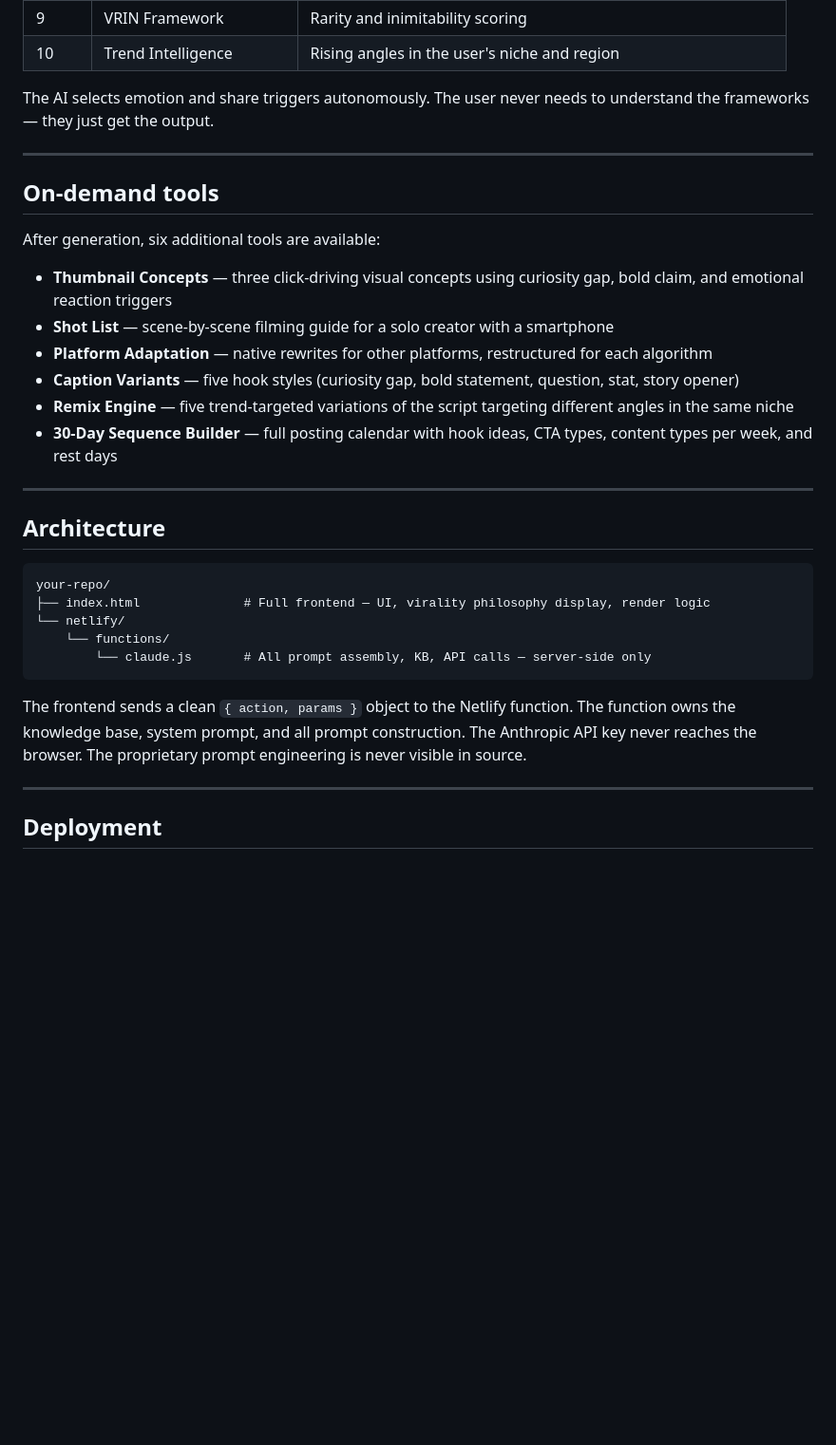
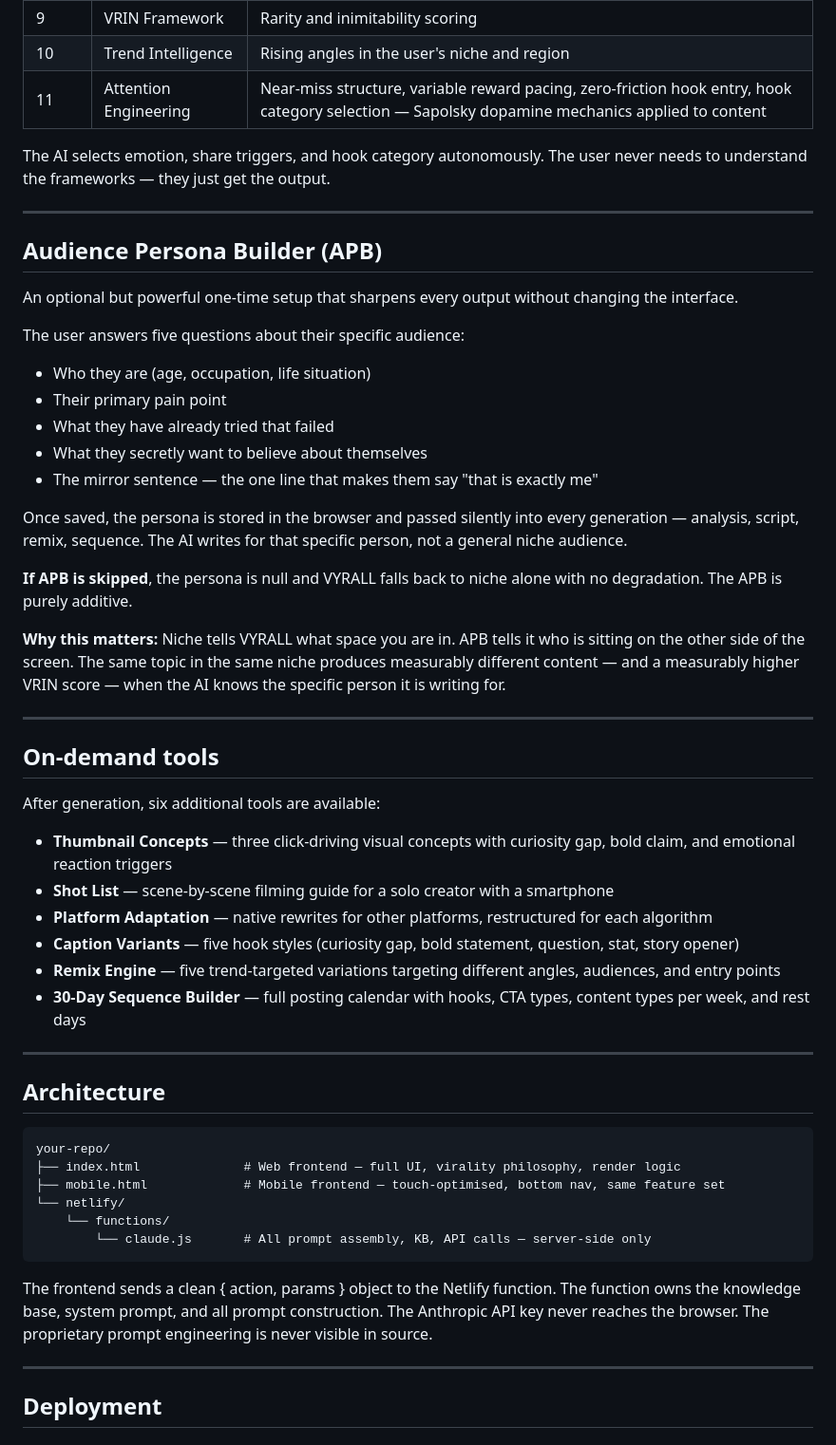
Before and after one commit to chukexe/vyrall-site, a Markdown page: README.md, the part around one of its changes. Shown at 95% size. Drawn GitHub-style; blank space fills up the shorter version.

Commit message:
update README.md to v4.2

````diff
--- a/README.md
+++ b/README.md
@@ -23,8 +23,28 @@ Every generation runs ten frameworks simultaneously:
 | 8 | Information Density | Compression, work-to-wow ratio |
 | 9 | VRIN Framework | Rarity and inimitability scoring |
 | 10 | Trend Intelligence | Rising angles in the user's niche and region |
+| 11 | Attention Engineering | Near-miss structure, variable reward pacing, zero-friction hook entry, hook category selection — Sapolsky dopamine mechanics applied to content |
 
-The AI selects emotion and share triggers autonomously. The user never needs to understand the frameworks — they just get the output.
+The AI selects emotion, share triggers, and hook category autonomously. The user never needs to understand the frameworks — they just get the output.
+
+---
+
+## Audience Persona Builder (APB)
+
+An optional but powerful one-time setup that sharpens every output without changing the interface.
+
+The user answers five questions about their specific audience:
+- Who they are (age, occupation, life situation)
+- Their primary pain point
+- What they have already tried that failed
+- What they secretly want to believe about themselves
+- The mirror sentence — the one line that makes them say "that is exactly me"
+
+Once saved, the persona is stored in the browser and passed silently into every generation — analysis, script, remix, sequence. The AI writes for that specific person, not a general niche audience.
+
+**If APB is skipped**, the persona is null and VYRALL falls back to niche alone with no degradation. The APB is purely additive.
+
+**Why this matters:** Niche tells VYRALL what space you are in. APB tells it who is sitting on the other side of the screen. The same topic in the same niche produces measurably different content — and a measurably higher VRIN score — when the AI knows the specific person it is writing for.
 
 ---
 
@@ -32,12 +52,12 @@ The AI selects emotion and share triggers autonomously. The user never needs to
 
 After generation, six additional tools are available:
 
-- **Thumbnail Concepts** — three click-driving visual concepts using curiosity gap, bold claim, and emotional reaction triggers
+- **Thumbnail Concepts** — three click-driving visual concepts with curiosity gap, bold claim, and emotional reaction triggers
 - **Shot List** — scene-by-scene filming guide for a solo creator with a smartphone
 - **Platform Adaptation** — native rewrites for other platforms, restructured for each algorithm
 - **Caption Variants** — five hook styles (curiosity gap, bold statement, question, stat, story opener)
-- **Remix Engine** — five trend-targeted variations of the script targeting different angles in the same niche
-- **30-Day Sequence Builder** — full posting calendar with hook ideas, CTA types, content types per week, and rest days
+- **Remix Engine** — five trend-targeted variations targeting different angles, audiences, and entry points
+- **30-Day Sequence Builder** — full posting calendar with hooks, CTA types, content types per week, and rest days
 
 ---
 
@@ -45,13 +65,14 @@ After generation, six additional tools are available:
 
 ```
 your-repo/
-├── index.html              # Full frontend — UI, virality philosophy display, render logic
+├── index.html              # Web frontend — full UI, virality philosophy, render logic
+├── mobile.html             # Mobile frontend — touch-optimised, bottom nav, same feature set
 └── netlify/
     └── functions/
         └── claude.js       # All prompt assembly, KB, API calls — server-side only
 ```
 
-The frontend sends a clean `{ action, params }` object to the Netlify function. The function owns the knowledge base, system prompt, and all prompt construction. The Anthropic API key never reaches the browser. The proprietary prompt engineering is never visible in source.
+The frontend sends a clean { action, params } object to the Netlify function. The function owns the knowledge base, system prompt, and all prompt construction. The Anthropic API key never reaches the browser. The proprietary prompt engineering is never visible in source.
 
 ---
 
````
Also changed, not shown: other parts of README.md (+13 -10 lines).
